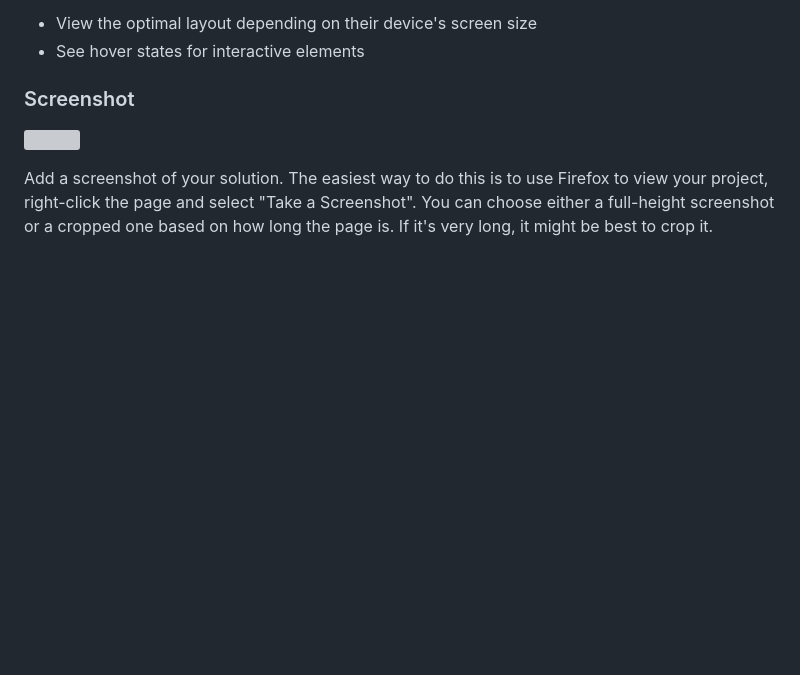
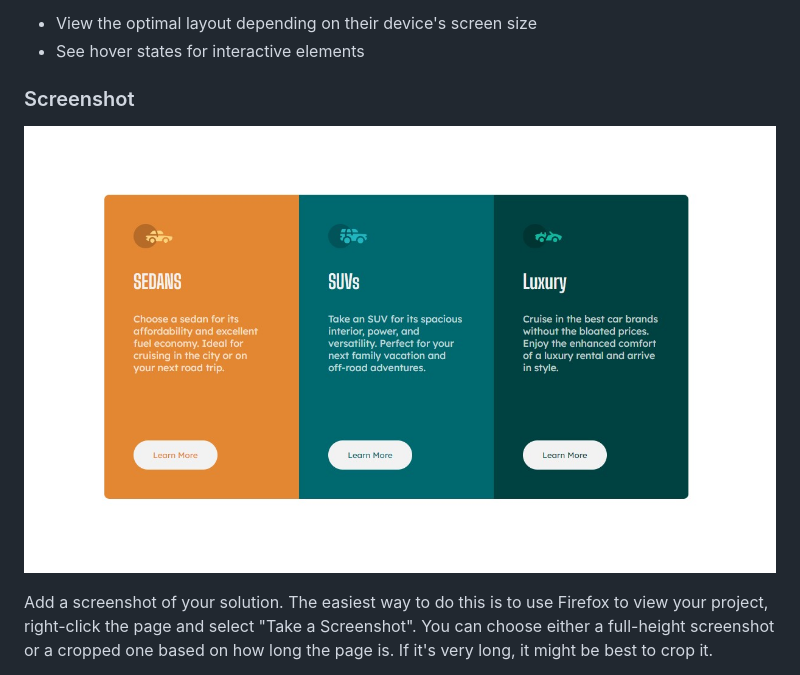
Before and after one commit to thiagofons/FEM-ColumnPreviewCard, a Markdown page: README.md, the part around the change. GitHub-like rendering; pictures changed too: imgs/screenshot.jpg (added); blank space fills up the shorter version; grey boxes are pictures that could not be loaded.

Commit message:
img

```diff
--- a/README.md
+++ b/README.md
@@ -29,7 +29,7 @@ Users should be able to:
 
 ### Screenshot
 
-![](./screenshot.jpg)
+![](./imgs/screenshot.jpg)
 
 Add a screenshot of your solution. The easiest way to do this is to use Firefox to view your project, right-click the page and select "Take a Screenshot". You can choose either a full-height screenshot or a cropped one based on how long the page is. If it's very long, it might be best to crop it.
 
```
